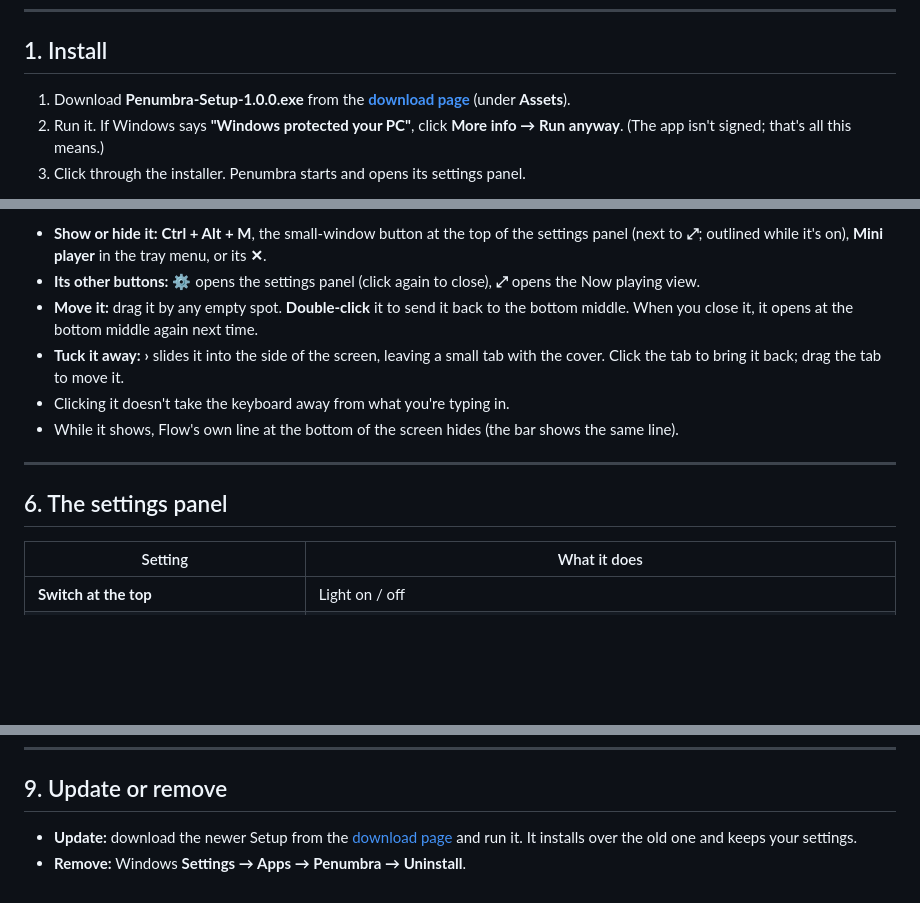
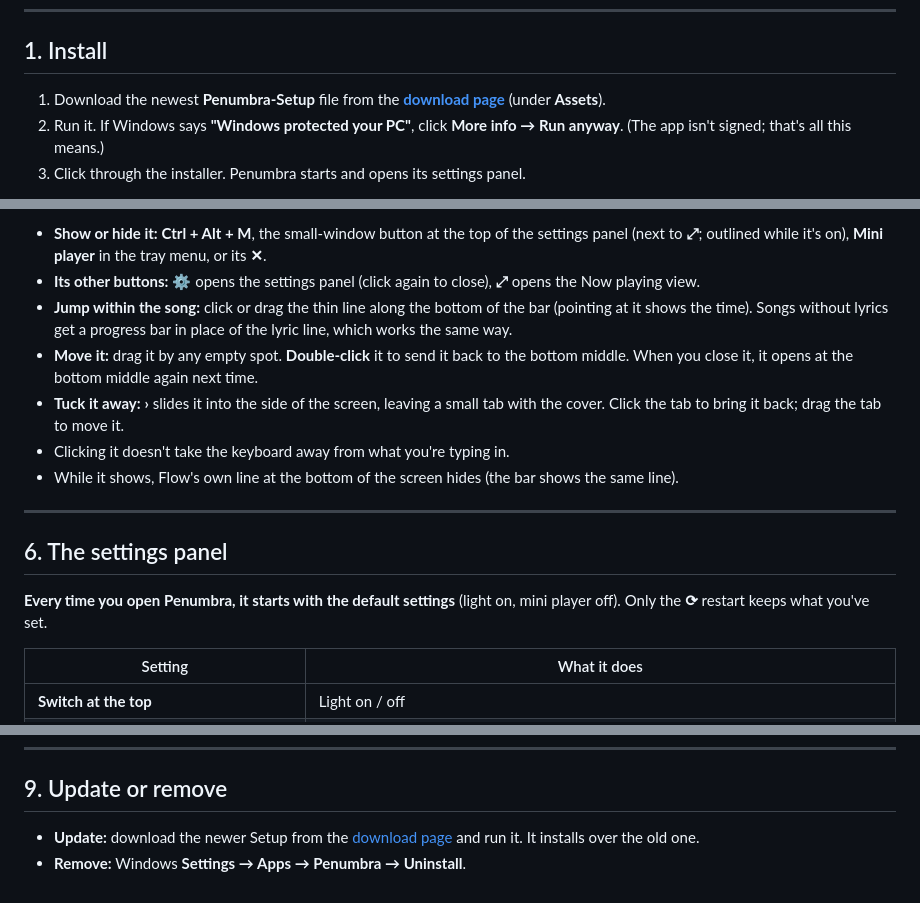
Before and after one commit to SadMan-ZaMaN/Penumbra-download, a Markdown page: USER-GUIDE.md, 3 parts joined by grey strips. Drawn GitHub-style; blank space fills up the shorter version.

Commit message:
1.0.1: updated guide and panel screenshot

```diff
--- a/USER-GUIDE.md
+++ b/USER-GUIDE.md
@@ -6,7 +6,7 @@ Penumbra puts a thin line of light around the edges of your screen that **moves
 
 ## 1. Install
 
-1. Download **Penumbra-Setup-1.0.0.exe** from the **[download page](https://github.com/SadMan-ZaMaN/Penumbra-download/releases/latest)** (under **Assets**).
+1. Download the newest **Penumbra-Setup** file from the **[download page](https://github.com/SadMan-ZaMaN/Penumbra-download/releases/latest)** (under **Assets**).
 2. Run it. If Windows says **"Windows protected your PC"**, click **More info → Run anyway**. (The app isn't signed; that's all this means.)
 3. Click through the installer. Penumbra starts and opens its settings panel.
 
@@ -66,6 +66,7 @@ A full-screen player: the song's cover on the left, the lyrics scrolling on the
 
 - **Show or hide it:** **Ctrl + Alt + M**, the small-window button at the top of the settings panel (next to **⤢**; outlined while it's on), **Mini player** in the tray menu, or its **✕**.
 - **Its other buttons:** **⚙** opens the settings panel (click again to close), **⤢** opens the Now playing view.
+- **Jump within the song:** click or drag the thin line along the bottom of the bar (pointing at it shows the time). Songs without lyrics get a progress bar in place of the lyric line, which works the same way.
 - **Move it:** drag it by any empty spot. **Double-click** it to send it back to the bottom middle. When you close it, it opens at the bottom middle again next time.
 - **Tuck it away:** **›** slides it into the side of the screen, leaving a small tab with the cover. Click the tab to bring it back; drag the tab to move it.
 - Clicking it doesn't take the keyboard away from what you're typing in.
@@ -74,6 +75,8 @@ A full-screen player: the song's cover on the left, the lyrics scrolling on the
 ---
 
 ## 6. The settings panel
+
+**Every time you open Penumbra, it starts with the default settings** (light on, mini player off). Only the **⟳** restart keeps what you've set.
 
 | Setting | What it does |
 |---|---|
@@ -118,5 +121,5 @@ A full-screen player: the song's cover on the left, the lyrics scrolling on the
 
 ## 9. Update or remove
 
-- **Update:** download the newer Setup from the [download page](https://github.com/SadMan-ZaMaN/Penumbra-download/releases/latest) and run it. It installs over the old one and keeps your settings.
+- **Update:** download the newer Setup from the [download page](https://github.com/SadMan-ZaMaN/Penumbra-download/releases/latest) and run it. It installs over the old one.
 - **Remove:** Windows **Settings → Apps → Penumbra → Uninstall**.
```
Also changed, not shown: README.md (+1 -1 lines), screenshots/panel.png.
